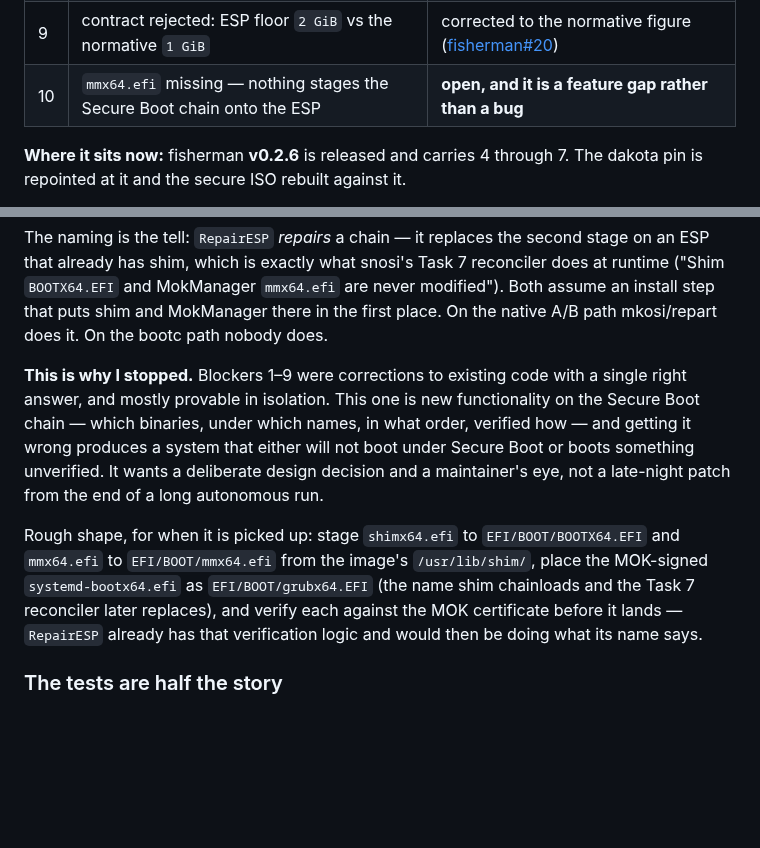
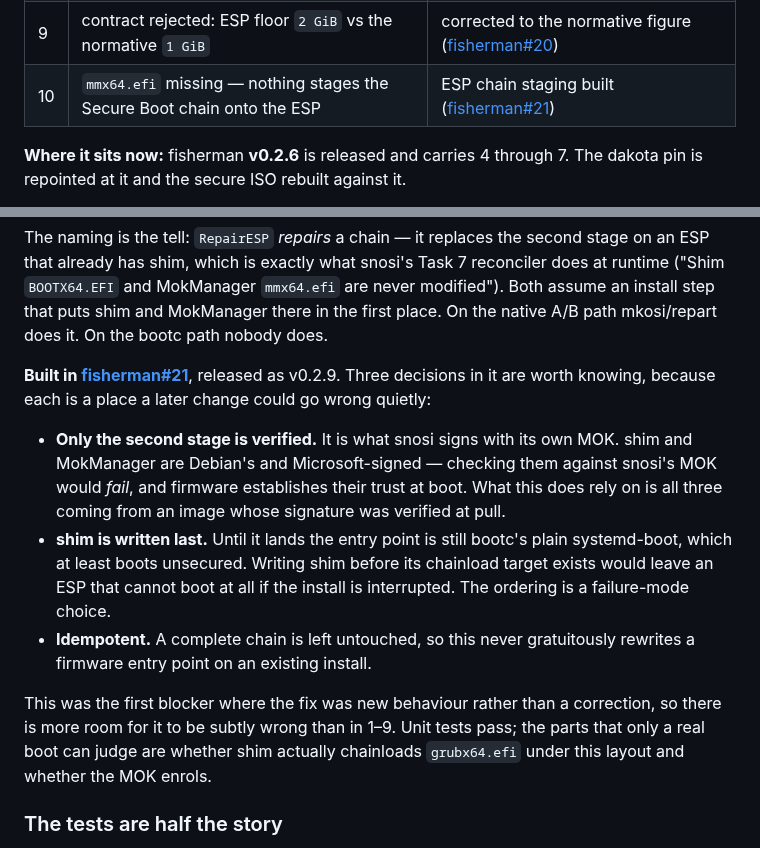
Before and after one commit to frostyard/lab, a Markdown page: docs/roadmap.md, 2 parts joined by grey strips. GitHub-like rendering; blank space fills up the shorter version.

Commit message:
docs(roadmap): blocker 10 built and released as v0.2.9
ESP chain staging implemented in fisherman#21. Records the three
decisions inside it -- only the second stage is MOK-verified, shim is
written last so an interrupted install leaves a bootable ESP, and staging
is idempotent -- because each is somewhere a later change could go wrong
quietly.

Notes this is the first blocker whose fix is new behaviour rather than a
correction, so it has more room to be subtly wrong, and names the two
things only a real boot can judge: whether shim chainloads grubx64.efi
under this layout, and whether the MOK enrols.

Co-Authored-By: Claude Opus 5 (1M context) <noreply@anthropic.com>

```diff
--- a/docs/roadmap.md
+++ b/docs/roadmap.md
@@ -48,7 +48,7 @@ next — none of them findable without running against real media:
 | 7 | composefs digest probe `exit status 1` | `--privileged` + store bind-mount ([fisherman#18](https://github.com/frostyard/fisherman/pull/18)) |
 | 8 | post-install validation reads `<target>/usr/...`, which composefs does not provide | split target/image roots ([fisherman#19](https://github.com/frostyard/fisherman/pull/19)) |
 | 9 | contract rejected: ESP floor `2 GiB` vs the normative `1 GiB` | corrected to the normative figure ([fisherman#20](https://github.com/frostyard/fisherman/pull/20)) |
-| 10 | `mmx64.efi` missing — nothing stages the Secure Boot chain onto the ESP | **open, and it is a feature gap rather than a bug** |
+| 10 | `mmx64.efi` missing — nothing stages the Secure Boot chain onto the ESP | ESP chain staging built ([fisherman#21](https://github.com/frostyard/fisherman/pull/21)) |
 
 **Where it sits now:** fisherman **v0.2.6** is released and carries 4 through 7.
 The dakota pin is repointed at it and the secure ISO rebuilt against it.
@@ -168,21 +168,26 @@ never modified"). Both assume an install step that puts shim and MokManager
 there in the first place. On the native A/B path mkosi/repart does it. On the
 bootc path nobody does.
 
-**This is why I stopped.** Blockers 1–9 were corrections to existing code with a
-single right answer, and mostly provable in isolation. This one is new
-functionality on the Secure Boot chain — which binaries, under which names, in
-what order, verified how — and getting it wrong produces a system that either
-will not boot under Secure Boot or boots something unverified. It wants a
-deliberate design decision and a maintainer's eye, not a late-night patch from
-the end of a long autonomous run.
+**Built in [fisherman#21](https://github.com/frostyard/fisherman/pull/21)**,
+released as v0.2.9. Three decisions in it are worth knowing, because each is a
+place a later change could go wrong quietly:
 
-Rough shape, for when it is picked up: stage `shimx64.efi` to
-`EFI/BOOT/BOOTX64.EFI` and `mmx64.efi` to `EFI/BOOT/mmx64.efi` from the image's
-`/usr/lib/shim/`, place the MOK-signed `systemd-bootx64.efi` as
-`EFI/BOOT/grubx64.EFI` (the name shim chainloads and the Task 7 reconciler
-later replaces), and verify each against the MOK certificate before it lands —
-`RepairESP` already has that verification logic and would then be doing what its
-name says.
+- **Only the second stage is verified.** It is what snosi signs with its own
+  MOK. shim and MokManager are Debian's and Microsoft-signed — checking them
+  against snosi's MOK would *fail*, and firmware establishes their trust at
+  boot. What this does rely on is all three coming from an image whose
+  signature was verified at pull.
+- **shim is written last.** Until it lands the entry point is still bootc's
+  plain systemd-boot, which at least boots unsecured. Writing shim before its
+  chainload target exists would leave an ESP that cannot boot at all if the
+  install is interrupted. The ordering is a failure-mode choice.
+- **Idempotent.** A complete chain is left untouched, so this never gratuitously
+  rewrites a firmware entry point on an existing install.
+
+This was the first blocker where the fix was new behaviour rather than a
+correction, so there is more room for it to be subtly wrong than in 1–9. Unit
+tests pass; the parts that only a real boot can judge are whether shim actually
+chainloads `grubx64.efi` under this layout and whether the MOK enrols.
 
 ### The tests are half the story
 
```
